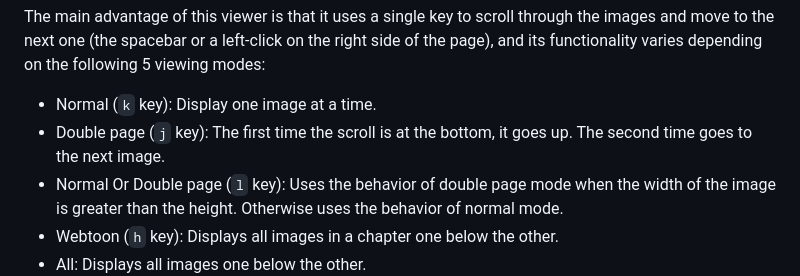
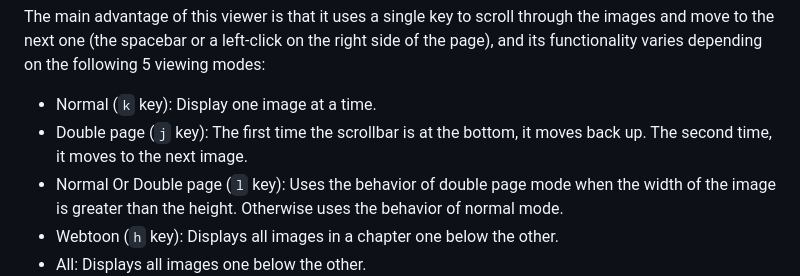
Before and after one commit to jonathanpoelen/manga-viewer, a Markdown page: README.md, the part around the change. Drawn GitHub-style.

Commit message:
README: rewrite the behavior of the double-page mode

```diff
--- a/README.md
+++ b/README.md
@@ -5,7 +5,7 @@ A fully online version that lets you open a directory is available [here](https:
 The main advantage of this viewer is that it uses a single key to scroll through the images and move to the next one (the spacebar or a left-click on the right side of the page), and its functionality varies depending on the following 5 viewing modes:
 
 - Normal (`k` key): Display one image at a time.
-- Double page (`j` key): The first time the scroll is at the bottom, it goes up. The second time goes to the next image.
+- Double page (`j` key): The first time the scrollbar is at the bottom, it moves back up. The second time, it moves to the next image.
 - Normal Or Double page (`l` key): Uses the behavior of double page mode when the width of the image is greater than the height. Otherwise uses the behavior of normal mode.
 - Webtoon (`h` key): Displays all images in a chapter one below the other.
 - All: Displays all images one below the other.
```
